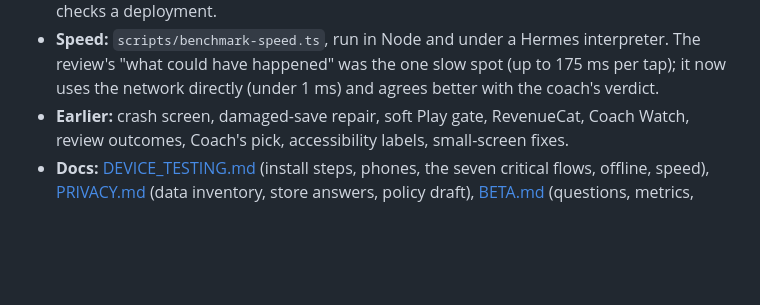
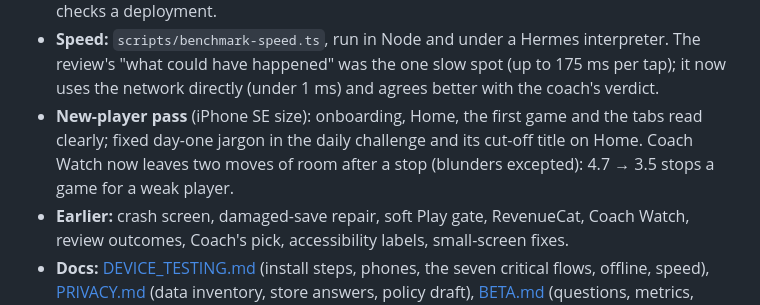
Before and after one commit to avihubitan/backgammon-coach, a Markdown page: docs/DEVELOPMENT_STATUS.md, the part around the change. GitHub-like rendering; blank space fills up the shorter version.

Commit message:
Describe Coach Watch's spacing and the new-player pass in the docs
Co-Authored-By: Claude Opus 5.5 <noreply@anthropic.com>
Claude-Session: https://claude.ai/code/session_01PcZfwBJcyU2YbVnShArCJW

```diff
--- a/docs/DEVELOPMENT_STATUS.md
+++ b/docs/DEVELOPMENT_STATUS.md
@@ -33,6 +33,9 @@ Nothing has been checked on a physical phone yet.
 - **Speed:** `scripts/benchmark-speed.ts`, run in Node and under a Hermes interpreter. The review's
   "what could have happened" was the one slow spot (up to 175 ms per tap); it now uses the
   network directly (under 1 ms) and agrees better with the coach's verdict.
+- **New-player pass** (iPhone SE size): onboarding, Home, the first game and the tabs read clearly;
+  fixed day-one jargon in the daily challenge and its cut-off title on Home. Coach Watch now leaves
+  two moves of room after a stop (blunders excepted): 4.7 → 3.5 stops a game for a weak player.
 - **Earlier:** crash screen, damaged-save repair, soft Play gate, RevenueCat, Coach Watch, review
   outcomes, Coach's pick, accessibility labels, small-screen fixes.
 - **Docs:** [DEVICE_TESTING.md](DEVICE_TESTING.md) (install steps, phones, the seven critical flows,
```
Also changed, not shown: README.md (+2 -1 lines).
